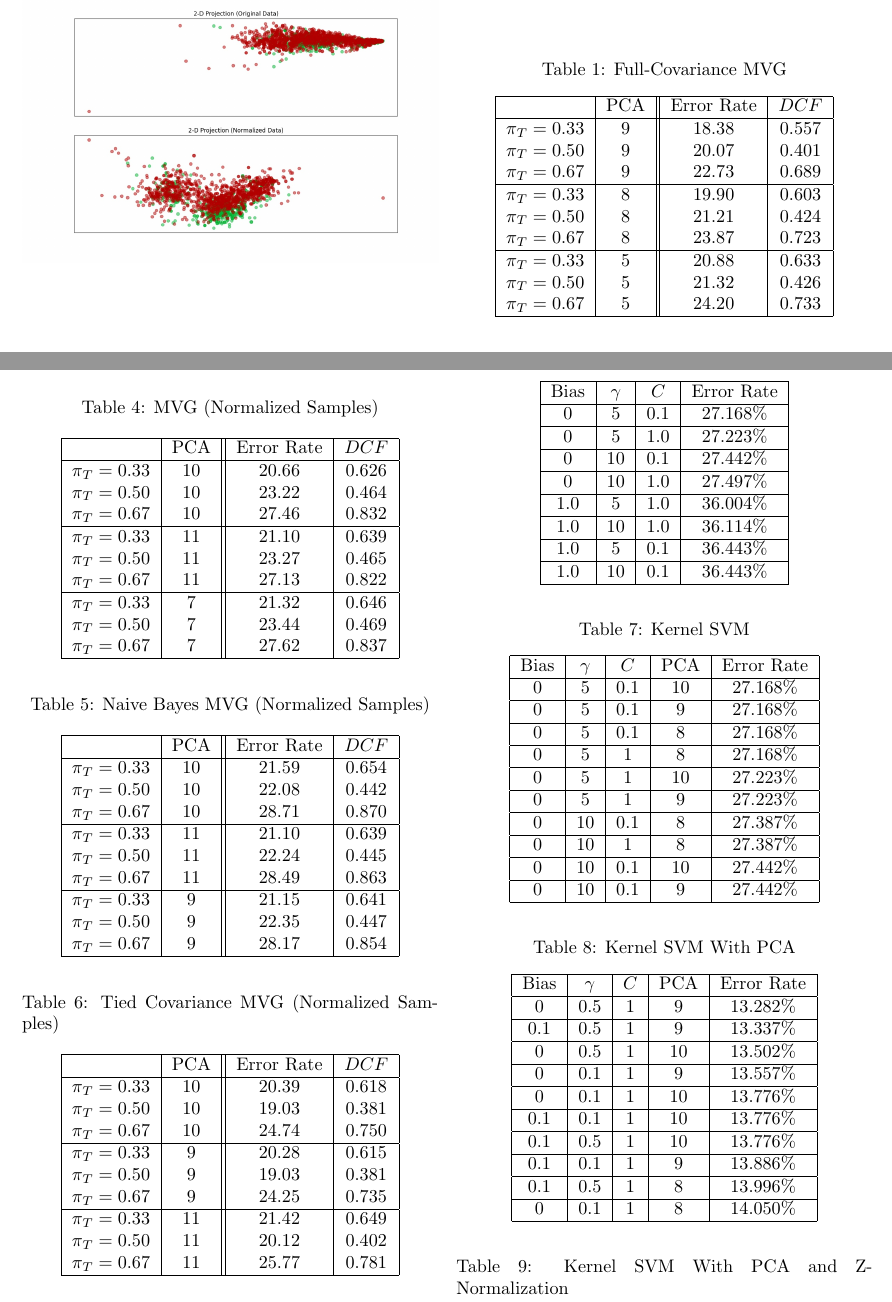
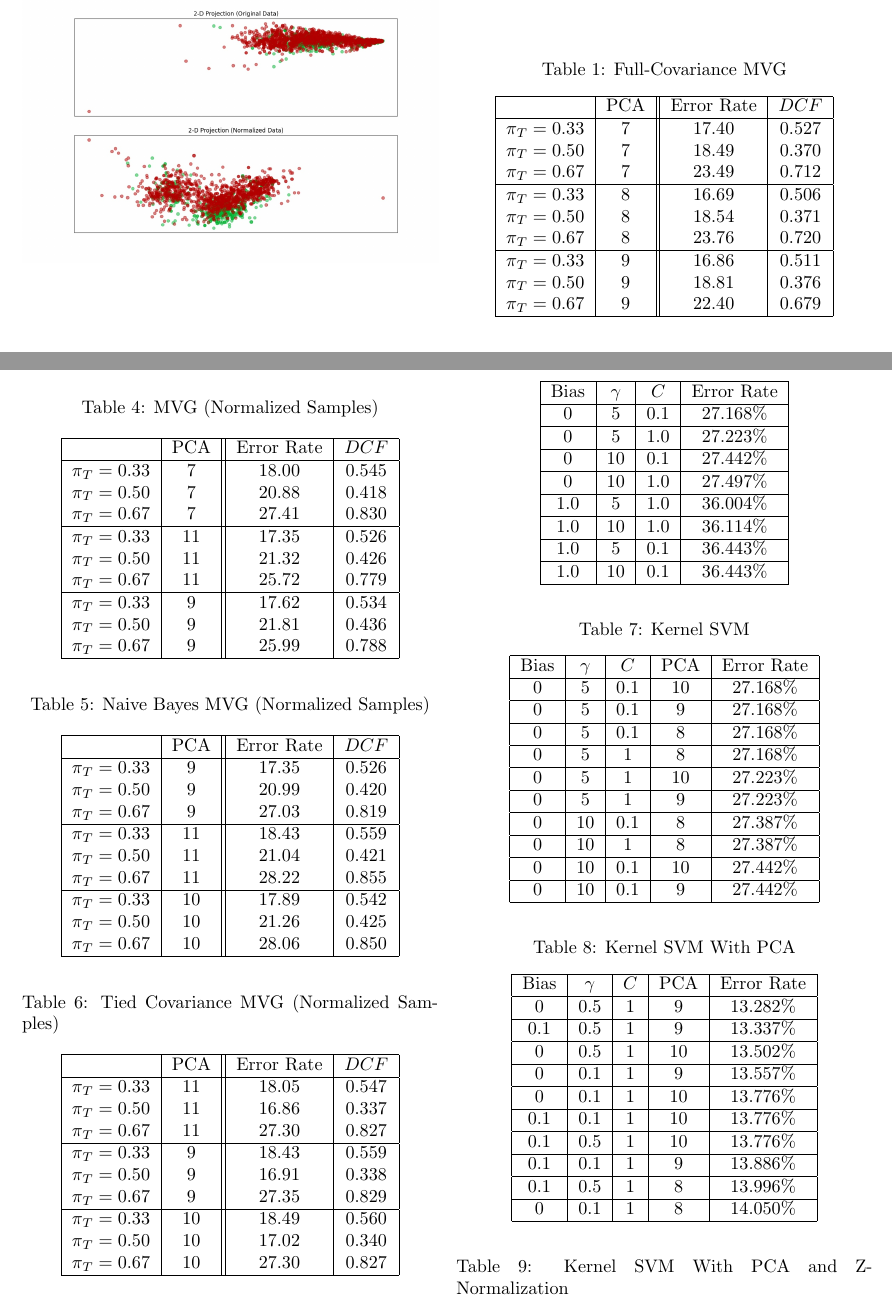
Before and after one commit to coccocarmiano/MLPR2021-Project, a LaTeX document (report/main.tex, which reads data/mvg_acctable.tex, data/mvgn_acctable.tex, data/mvgn_naiveacctable.tex): two parts of pages 2 and 3 of 3, joined at a grey line, cut so that both start at the same text. Compiled offline with pdfLaTeX.

Commit message:
Updated Data

```diff
--- a/data/mvg_acctable.tex
+++ b/data/mvg_acctable.tex
@@ -4,17 +4,17 @@
 \hline
 \ & PCA & Error Rate & $DCF$\\
 \hline
-$\pi_T = 0.33$ & 9 & 18.38 & 0.557 \\
-$\pi_T = 0.50$ & 9 & 20.07 & 0.401 \\
-$\pi_T = 0.67$ & 9 & 22.73 & 0.689 \\
+$\pi_T = 0.33$ & 7 & 17.40 & 0.527 \\
+$\pi_T = 0.50$ & 7 & 18.49 & 0.370 \\
+$\pi_T = 0.67$ & 7 & 23.49 & 0.712 \\
 \hline
-$\pi_T = 0.33$ & 8 & 19.90 & 0.603 \\
-$\pi_T = 0.50$ & 8 & 21.21 & 0.424 \\
-$\pi_T = 0.67$ & 8 & 23.87 & 0.723 \\
+$\pi_T = 0.33$ & 8 & 16.69 & 0.506 \\
+$\pi_T = 0.50$ & 8 & 18.54 & 0.371 \\
+$\pi_T = 0.67$ & 8 & 23.76 & 0.720 \\
 \hline
-$\pi_T = 0.33$ & 5 & 20.88 & 0.633 \\
-$\pi_T = 0.50$ & 5 & 21.32 & 0.426 \\
-$\pi_T = 0.67$ & 5 & 24.20 & 0.733 \\
+$\pi_T = 0.33$ & 9 & 16.86 & 0.511 \\
+$\pi_T = 0.50$ & 9 & 18.81 & 0.376 \\
+$\pi_T = 0.67$ & 9 & 22.40 & 0.679 \\
 \hline
 \end{tabular}
 \end{center}
--- a/data/mvgn_acctable.tex
+++ b/data/mvgn_acctable.tex
@@ -4,17 +4,17 @@
 \hline
 \ & PCA & Error Rate & $DCF$\\
 \hline
-$\pi_T = 0.33$ & 10 & 20.66 & 0.626 \\
-$\pi_T = 0.50$ & 10 & 23.22 & 0.464 \\
-$\pi_T = 0.67$ & 10 & 27.46 & 0.832 \\
+$\pi_T = 0.33$ & 7 & 18.00 & 0.545 \\
+$\pi_T = 0.50$ & 7 & 20.88 & 0.418 \\
+$\pi_T = 0.67$ & 7 & 27.41 & 0.830 \\
 \hline
-$\pi_T = 0.33$ & 11 & 21.10 & 0.639 \\
-$\pi_T = 0.50$ & 11 & 23.27 & 0.465 \\
-$\pi_T = 0.67$ & 11 & 27.13 & 0.822 \\
+$\pi_T = 0.33$ & 11 & 17.35 & 0.526 \\
+$\pi_T = 0.50$ & 11 & 21.32 & 0.426 \\
+$\pi_T = 0.67$ & 11 & 25.72 & 0.779 \\
 \hline
-$\pi_T = 0.33$ & 7 & 21.32 & 0.646 \\
-$\pi_T = 0.50$ & 7 & 23.44 & 0.469 \\
-$\pi_T = 0.67$ & 7 & 27.62 & 0.837 \\
+$\pi_T = 0.33$ & 9 & 17.62 & 0.534 \\
+$\pi_T = 0.50$ & 9 & 21.81 & 0.436 \\
+$\pi_T = 0.67$ & 9 & 25.99 & 0.788 \\
 \hline
 \end{tabular}
 \end{center}
--- a/data/mvgn_naiveacctable.tex
+++ b/data/mvgn_naiveacctable.tex
@@ -4,17 +4,17 @@
 \hline
 \ & PCA & Error Rate & $DCF$\\
 \hline
-$\pi_T = 0.33$ & 10 & 21.59 & 0.654 \\
-$\pi_T = 0.50$ & 10 & 22.08 & 0.442 \\
-$\pi_T = 0.67$ & 10 & 28.71 & 0.870 \\
+$\pi_T = 0.33$ & 9 & 17.35 & 0.526 \\
+$\pi_T = 0.50$ & 9 & 20.99 & 0.420 \\
+$\pi_T = 0.67$ & 9 & 27.03 & 0.819 \\
 \hline
-$\pi_T = 0.33$ & 11 & 21.10 & 0.639 \\
-$\pi_T = 0.50$ & 11 & 22.24 & 0.445 \\
-$\pi_T = 0.67$ & 11 & 28.49 & 0.863 \\
+$\pi_T = 0.33$ & 11 & 18.43 & 0.559 \\
+$\pi_T = 0.50$ & 11 & 21.04 & 0.421 \\
+$\pi_T = 0.67$ & 11 & 28.22 & 0.855 \\
 \hline
-$\pi_T = 0.33$ & 9 & 21.15 & 0.641 \\
-$\pi_T = 0.50$ & 9 & 22.35 & 0.447 \\
-$\pi_T = 0.67$ & 9 & 28.17 & 0.854 \\
+$\pi_T = 0.33$ & 10 & 17.89 & 0.542 \\
+$\pi_T = 0.50$ & 10 & 21.26 & 0.425 \\
+$\pi_T = 0.67$ & 10 & 28.06 & 0.850 \\
 \hline
 \end{tabular}
 \end{center}
--- a/data/mvgn_tiedacctable.tex
+++ b/data/mvgn_tiedacctable.tex
@@ -4,17 +4,17 @@
 \hline
 \ & PCA & Error Rate & $DCF$\\
 \hline
-$\pi_T = 0.33$ & 10 & 20.39 & 0.618 \\
-$\pi_T = 0.50$ & 10 & 19.03 & 0.381 \\
-$\pi_T = 0.67$ & 10 & 24.74 & 0.750 \\
+$\pi_T = 0.33$ & 11 & 18.05 & 0.547 \\
+$\pi_T = 0.50$ & 11 & 16.86 & 0.337 \\
+$\pi_T = 0.67$ & 11 & 27.30 & 0.827 \\
 \hline
-$\pi_T = 0.33$ & 9 & 20.28 & 0.615 \\
-$\pi_T = 0.50$ & 9 & 19.03 & 0.381 \\
-$\pi_T = 0.67$ & 9 & 24.25 & 0.735 \\
+$\pi_T = 0.33$ & 9 & 18.43 & 0.559 \\
+$\pi_T = 0.50$ & 9 & 16.91 & 0.338 \\
+$\pi_T = 0.67$ & 9 & 27.35 & 0.829 \\
 \hline
-$\pi_T = 0.33$ & 11 & 21.42 & 0.649 \\
-$\pi_T = 0.50$ & 11 & 20.12 & 0.402 \\
-$\pi_T = 0.67$ & 11 & 25.77 & 0.781 \\
+$\pi_T = 0.33$ & 10 & 18.49 & 0.560 \\
+$\pi_T = 0.50$ & 10 & 17.02 & 0.340 \\
+$\pi_T = 0.67$ & 10 & 27.30 & 0.827 \\
 \hline
 \end{tabular}
 \end{center}
```
